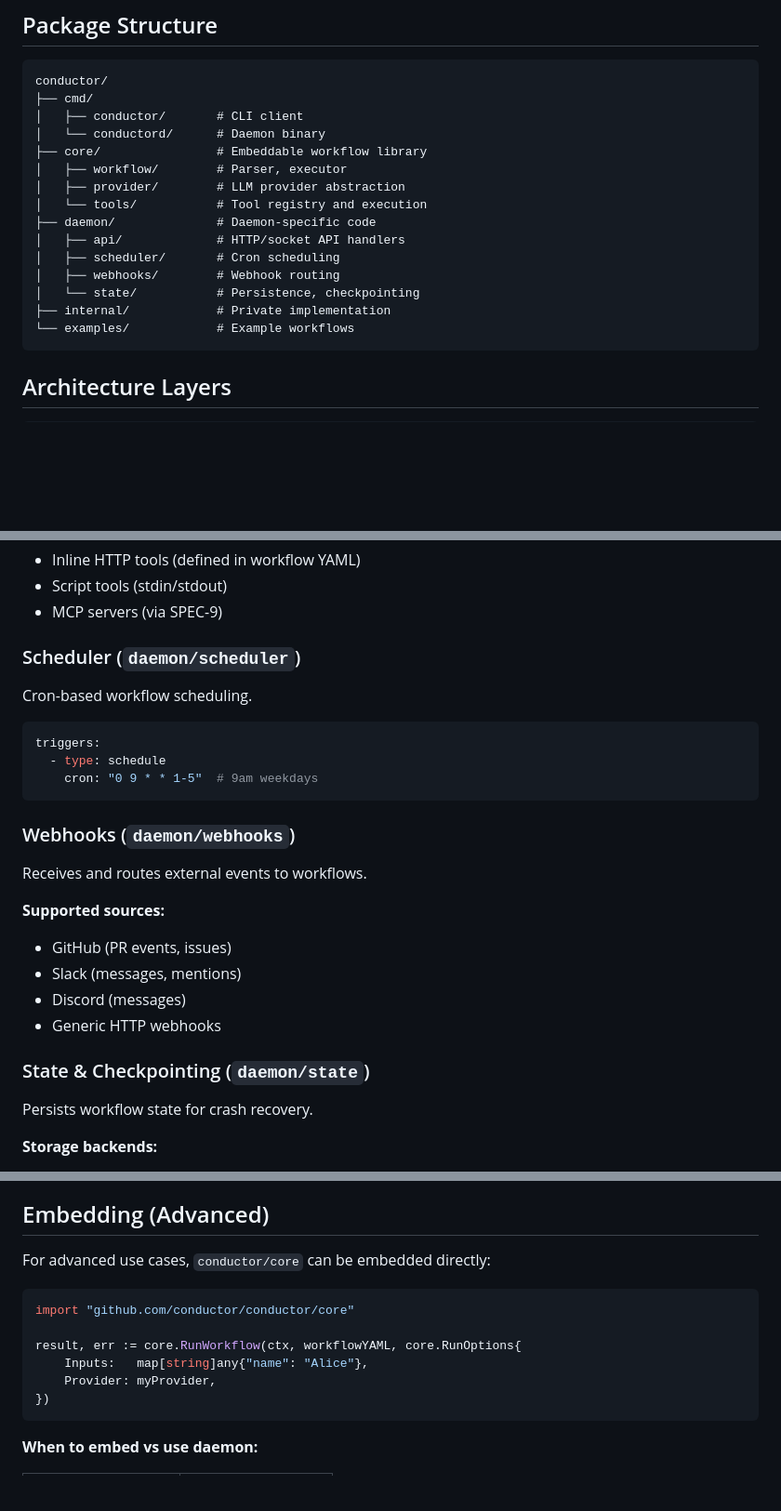
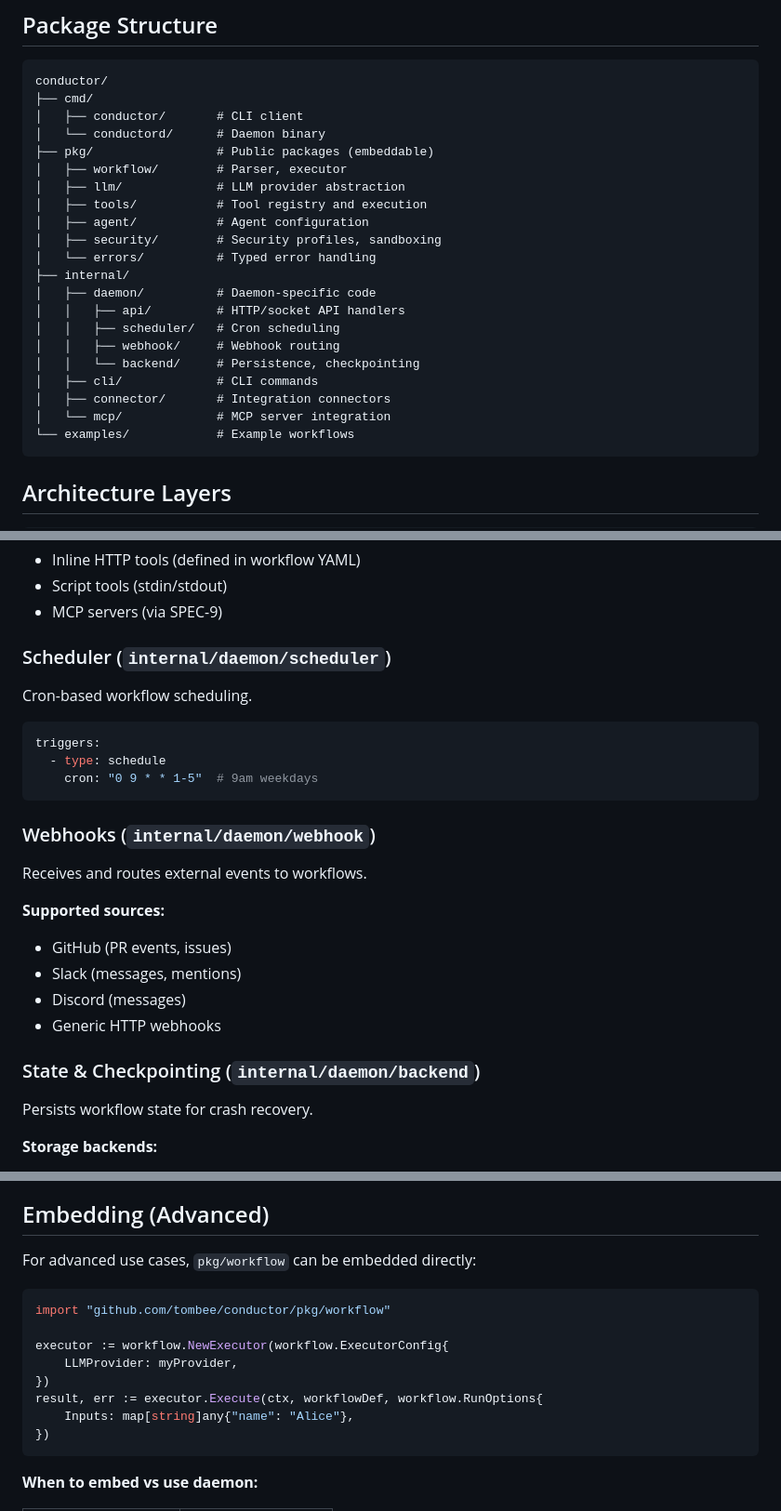
Before and after one commit to tombee/conductor, a Markdown page: docs/architecture/overview.md, 3 parts joined by grey strips. Shown: that part at 93% size. Drawn GitHub-style; blank space fills up the shorter version.

Commit message:
docs: fix incorrect package paths and broken links
- Update package structure from core/ to pkg/
- Fix section headers to use correct paths (pkg/workflow, pkg/llm, etc.)
- Fix internal daemon paths (internal/daemon/scheduler, etc.)
- Update embedding example with correct import path
- Remove broken links to non-existent files in llm-providers.md

````diff
--- a/docs/architecture/overview.md
+++ b/docs/architecture/overview.md
@@ -32,16 +32,22 @@ conductor/
 ├── cmd/
 │   ├── conductor/       # CLI client
 │   └── conductord/      # Daemon binary
-├── core/                # Embeddable workflow library
+├── pkg/                 # Public packages (embeddable)
 │   ├── workflow/        # Parser, executor
-│   ├── provider/        # LLM provider abstraction
-│   └── tools/           # Tool registry and execution
-├── daemon/              # Daemon-specific code
-│   ├── api/             # HTTP/socket API handlers
-│   ├── scheduler/       # Cron scheduling
-│   ├── webhooks/        # Webhook routing
-│   └── state/           # Persistence, checkpointing
-├── internal/            # Private implementation
+│   ├── llm/             # LLM provider abstraction
+│   ├── tools/           # Tool registry and execution
+│   ├── agent/           # Agent configuration
+│   ├── security/        # Security profiles, sandboxing
+│   └── errors/          # Typed error handling
+├── internal/
+│   ├── daemon/          # Daemon-specific code
+│   │   ├── api/         # HTTP/socket API handlers
+│   │   ├── scheduler/   # Cron scheduling
+│   │   ├── webhook/     # Webhook routing
+│   │   └── backend/     # Persistence, checkpointing
+│   ├── cli/             # CLI commands
+│   ├── connector/       # Integration connectors
+│   └── mcp/             # MCP server integration
 └── examples/            # Example workflows
 ```
 
@@ -178,7 +184,7 @@ Registry and execution framework for workflow tools.
 - Script tools (stdin/stdout)
 - MCP servers (via SPEC-9)
 
-### Scheduler (`daemon/scheduler`)
+### Scheduler (`internal/daemon/scheduler`)
 
 Cron-based workflow scheduling.
 
@@ -188,7 +194,7 @@ triggers:
     cron: "0 9 * * 1-5"  # 9am weekdays
 ```
 
-### Webhooks (`daemon/webhooks`)
+### Webhooks (`internal/daemon/webhook`)
 
 Receives and routes external events to workflows.
 
@@ -198,7 +204,7 @@ Receives and routes external events to workflows.
 - Discord (messages)
 - Generic HTTP webhooks
 
-### State & Checkpointing (`daemon/state`)
+### State & Checkpointing (`internal/daemon/backend`)
 
 Persists workflow state for crash recovery.
 
@@ -213,14 +219,16 @@ Persists workflow state for crash recovery.
 
 ## Embedding (Advanced)
 
-For advanced use cases, `conductor/core` can be embedded directly:
+For advanced use cases, `pkg/workflow` can be embedded directly:
 
 ```go
-import "github.com/conductor/conductor/core"
+import "github.com/tombee/conductor/pkg/workflow"
 
-result, err := core.RunWorkflow(ctx, workflowYAML, core.RunOptions{
-    Inputs:   map[string]any{"name": "Alice"},
-    Provider: myProvider,
+executor := workflow.NewExecutor(workflow.ExecutorConfig{
+    LLMProvider: myProvider,
+})
+result, err := executor.Execute(ctx, workflowDef, workflow.RunOptions{
+    Inputs: map[string]any{"name": "Alice"},
 })
 ```
 
````
Also changed, not shown: other parts of docs/architecture/overview.md (+5 -5 lines), docs/architecture/llm-providers.md (+1 -2 lines).
